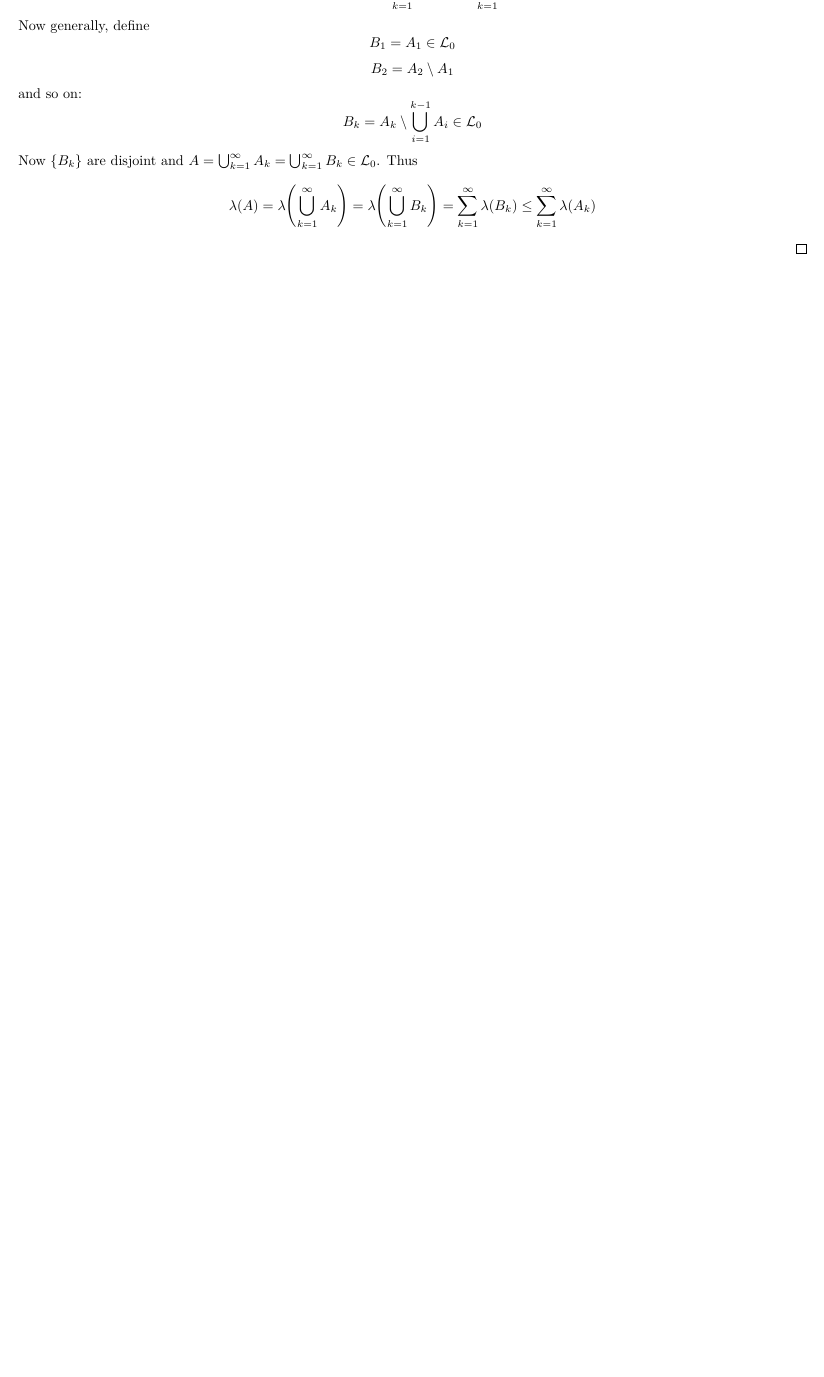
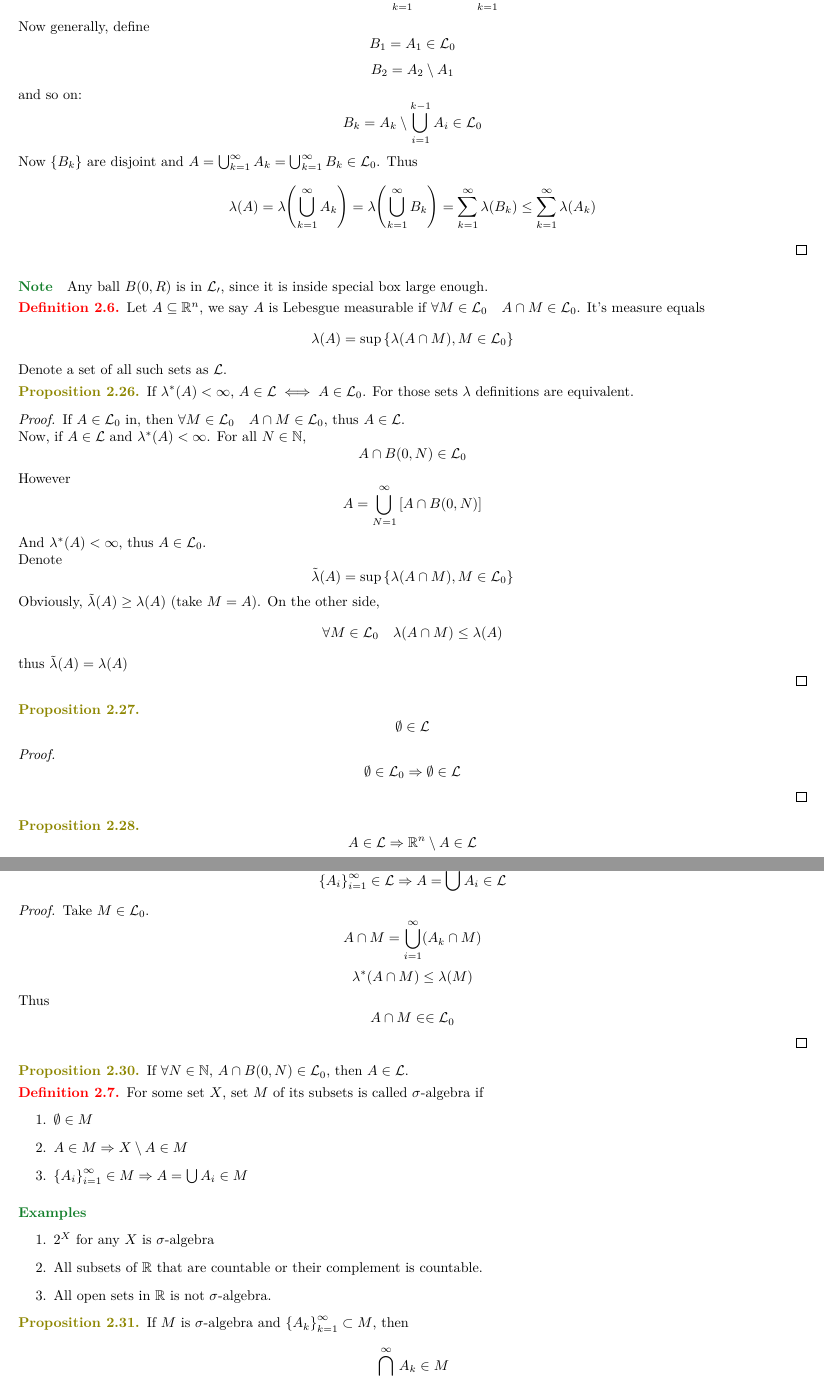
Before and after one commit to Randl/104165_-_Real_Functions, a LaTeX paper (104165-_-Real_Functions.tex, which reads lect5.tex): part of page 9 of 9 before the commit and two parts of pages 9 and 10 of 12 after it, the two joined at a grey line, cut so that both start at the same text, the shorter picture padded with empty space. Compiled offline with pdfLaTeX.

Commit message:
Lecture 5

```diff
--- /dev/null
+++ b/lect5.tex
@@ -0,0 +1,36 @@
+\paragraph{Note}Any ball $B(0,R)$ is in $\mathcal{L_0}$, since it is inside special box large enough.
+\begin{definition}
+	Let $A\subseteq \mathbb{R}^n$, we say $A$ is Lebesgue measurable if $\forall M\in \mathcal{L}_0 \quad A\cap M \in \mathcal{L}_0$. It's measure equals
+	$$\lambda(A) = \sup \left\{ \lambda(A\cap M), M \in \mathcal{L}_0 \right\}$$
+
+	Denote a set of all such sets as $\mathcal{L}$.
+\end{definition}
+\begin{prop}
+	If $\lambda^*(A) < \infty$, $A\in \mathcal{L} \iff A \in \mathcal{L}_0$. For those sets $\lambda$ definitions are equivalent.
+	\begin{proof}
+		If $A \in \mathcal{L}_0$ in, then $\forall M\in \mathcal{L}_0 \quad A\cap M \in \mathcal{L}_0$, thus $A\in \mathcal{L}$.
+
+		Now, if $A\in \mathcal{L}$ and $\lambda^*(A) < \infty$. For all $N \in \mathbb{N}$,
+		$$A\cap B(0,N) \in \mathcal{L}_0$$
+
+		However
+		$$A = \bigcup_{N=1}^\infty \qty[A\cap B(0,N)]$$
+		And $\lambda^*(A) < \infty$, thus  $A \in \mathcal{L}_0$.
+
+		Denote
+		$$\tilde{\lambda}(A) = \sup \left\{ \lambda(A\cap M), M \in \mathcal{L}_0 \right\}$$
+		Obviously, $\tilde{\lambda}(A)\geq\lambda(A) $ (take $M=A$). On the other side,
+		$$\forall M\in \mathcal{L}_0 \quad \lambda(A\cap M) \leq \lambda(A)$$
+		thus $\tilde{\lambda}(A)=\lambda(A) $
+
+	\end{proof}
+\end{prop}
+
+\begin{prop}
+	$$\emptyset \in \mathcal{L}$$
+	\begin{proof}
+		$$\emptyset \in \mathcal{L}_0 \Rightarrow \emptyset \in \mathcal{L}$$
+	\end{proof}
+\end{prop}
+\begin{prop}
+$$A \in \mathcal{L} \Rightarrow \mathbb{R}^n \setminus A \in \mathcal{L} $$
@@ -0,0 +41,34 @@
+\end{prop}
+\begin{prop}
+$$\left\{ A_i \right\}_{i=1}^\infty \in \mathcal{L} \Rightarrow A = \bigcup A_i \in \mathcal{L} $$
+\begin{proof}
+	Take $M\in \mathcal{L}_0$.
+	$$A\cap M = \bigcup_{i=1}^\infty (A_k\cap M) $$
+	$$\lambda^*(A\cap M) \leq \lambda(M) $$
+	Thus
+	$$A\cap M \in \in \mathcal{L}_0$$
+\end{proof}
+\end{prop}
+
+\begin{prop}
+	If $\forall N\in \mathbb{N}$, $A\cap B(0,N) \in \mathcal{L}_0$, then $A\in \mathcal{L}$.
+\end{prop}
+
+\begin{definition}
+	For some set $X$, set $M$ of its subsets is called $\sigma$-algebra if
+	\begin{enumerate}
+		\item $\emptyset \in M$
+		\item $A\in M \Rightarrow X\setminus A\in M$
+		\item $\left\{ A_i \right\}_{i=1}^\infty \in M \Rightarrow A = \bigcup A_i \in M $
+	\end{enumerate}
+\end{definition}
+
+\paragraph{Examples}
+\begin{enumerate}
+	\item $2^X$ for any $X$ is $\sigma$-algebra
+	\item All subsets of $\mathbb{R}$ that are countable or their complement is countable.
+	\item All open sets in $\mathbb{R}$ is not $\sigma$-algebra.
+\end{enumerate}
+\begin{prop}
+	If $M$ is $\sigma$-algebra and  $\left\{ A_k \right\}_{k=1}^\infty \subset M$, then
+	$$\bigcap_{k=1}^\infty A_k \in M$$
```
Also changed, not shown: 104165-_-Real_Functions.tex (+1 -0 lines), 104165-_-Real_Functions.pdf, lect5.tex (123 more changed lines), 1 other file.
